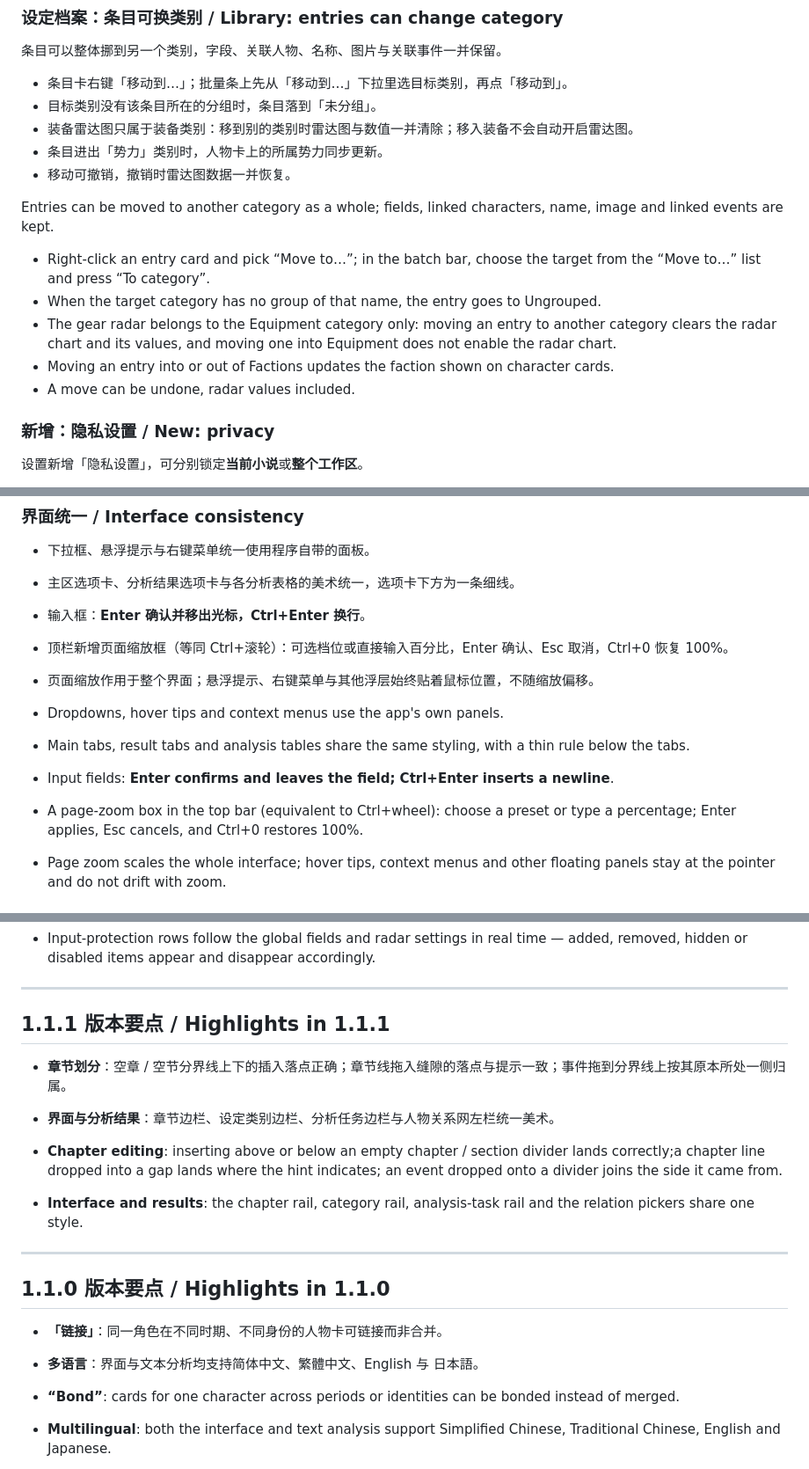
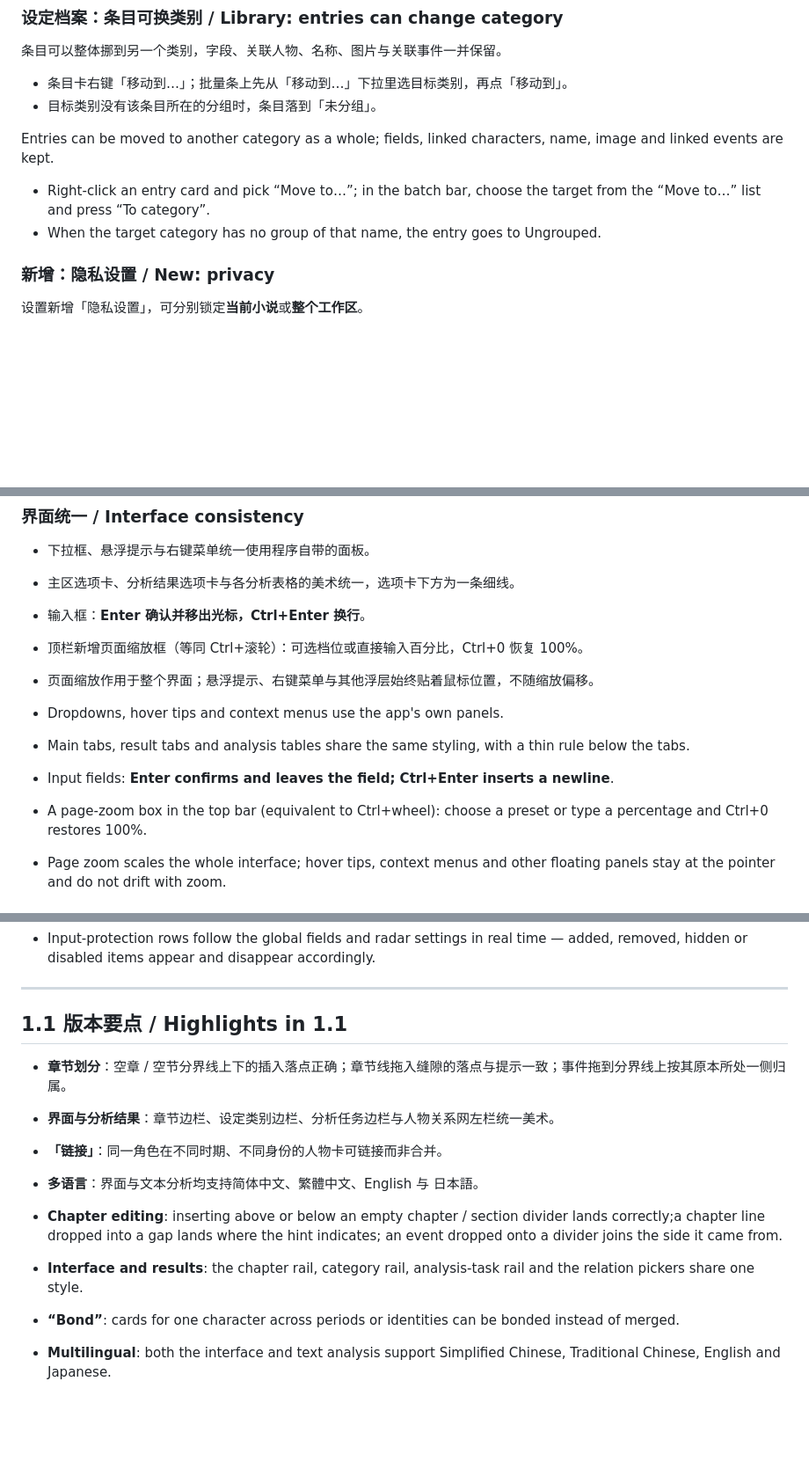
Before and after one commit to qiupeiyue/fiction_GUI, a Markdown page: README.md, 3 parts joined by grey strips. Shown at 88% size. Rendered like a GitHub page; blank space fills up the shorter version.

Commit message:
docs: 更新 README 至 v1.2.0

```diff
--- a/README.md
+++ b/README.md
@@ -50,17 +50,13 @@ The setting library gains a built-in Equipment category with kind, appearance, f
 
 - 条目卡右键「移动到…」；批量条上先从「移动到…」下拉里选目标类别，再点「移动到」。
 - 目标类别没有该条目所在的分组时，条目落到「未分组」。
-- 装备雷达图只属于装备类别：移到别的类别时雷达图与数值一并清除；移入装备不会自动开启雷达图。
-- 条目进出「势力」类别时，人物卡上的所属势力同步更新。
-- 移动可撤销，撤销时雷达图数据一并恢复。
+
 
 Entries can be moved to another category as a whole; fields, linked characters, name, image and linked events are kept.
 
 - Right-click an entry card and pick “Move to…”; in the batch bar, choose the target from the “Move to…” list and press “To category”.
 - When the target category has no group of that name, the entry goes to Ungrouped.
-- The gear radar belongs to the Equipment category only: moving an entry to another category clears the radar chart and its values, and moving one into Equipment does not enable the radar chart.
-- Moving an entry into or out of Factions updates the faction shown on character cards.
-- A move can be undone, radar values included.
+
 
 ### 新增：隐私设置 / New: privacy
 
@@ -93,13 +89,13 @@ Settings gains a Privacy pane that can lock **the current fiction** or **the who
 - 下拉框、悬浮提示与右键菜单统一使用程序自带的面板。
 - 主区选项卡、分析结果选项卡与各分析表格的美术统一，选项卡下方为一条细线。
 - 输入框：**Enter 确认并移出光标，Ctrl+Enter 换行**。
-- 顶栏新增页面缩放框（等同 Ctrl+滚轮）：可选档位或直接输入百分比，Enter 确认、Esc 取消，Ctrl+0 恢复 100%。
+- 顶栏新增页面缩放框（等同 Ctrl+滚轮）：可选档位或直接输入百分比，Ctrl+0 恢复 100%。
 - 页面缩放作用于整个界面；悬浮提示、右键菜单与其他浮层始终贴着鼠标位置，不随缩放偏移。
 
 - Dropdowns, hover tips and context menus use the app's own panels.
 - Main tabs, result tabs and analysis tables share the same styling, with a thin rule below the tabs.
 - Input fields: **Enter confirms and leaves the field; Ctrl+Enter inserts a newline**.
-- A page-zoom box in the top bar (equivalent to Ctrl+wheel): choose a preset or type a percentage; Enter applies, Esc cancels, and Ctrl+0 restores 100%.
+- A page-zoom box in the top bar (equivalent to Ctrl+wheel): choose a preset or type a percentage and Ctrl+0 restores 100%.
 - Page zoom scales the whole interface; hover tips, context menus and other floating panels stay at the pointer and do not drift with zoom.
 
 ### 快捷键与选择 / Shortcuts and selection
@@ -121,21 +117,15 @@ Settings gains a Privacy pane that can lock **the current fiction** or **the who
 
 ---
 
-## 1.1.1 版本要点 / Highlights in 1.1.1
+## 1.1 版本要点 / Highlights in 1.1
 
 - **章节划分**：空章 / 空节分界线上下的插入落点正确；章节线拖入缝隙的落点与提示一致；事件拖到分界线上按其原本所处一侧归属。
 - **界面与分析结果**：章节边栏、设定类别边栏、分析任务边栏与人物关系网左栏统一美术。
+- **「链接」**：同一角色在不同时期、不同身份的人物卡可链接而非合并。
+- **多语言**：界面与文本分析均支持简体中文、繁體中文、English 与 日本語。
 
 - **Chapter editing**: inserting above or below an empty chapter / section divider lands correctly;a chapter line dropped into a gap lands where the hint indicates; an event dropped onto a divider joins the side it came from.
 - **Interface and results**: the chapter rail, category rail, analysis-task rail and the relation pickers share one style.
-
----
-
-## 1.1.0 版本要点 / Highlights in 1.1.0
-
-- **「链接」**：同一角色在不同时期、不同身份的人物卡可链接而非合并。
-- **多语言**：界面与文本分析均支持简体中文、繁體中文、English 与 日本語。
-
 - **“Bond”**: cards for one character across periods or identities can be bonded instead of merged.
 - **Multilingual**: both the interface and text analysis support Simplified Chinese, Traditional Chinese, English and Japanese.
 
```
